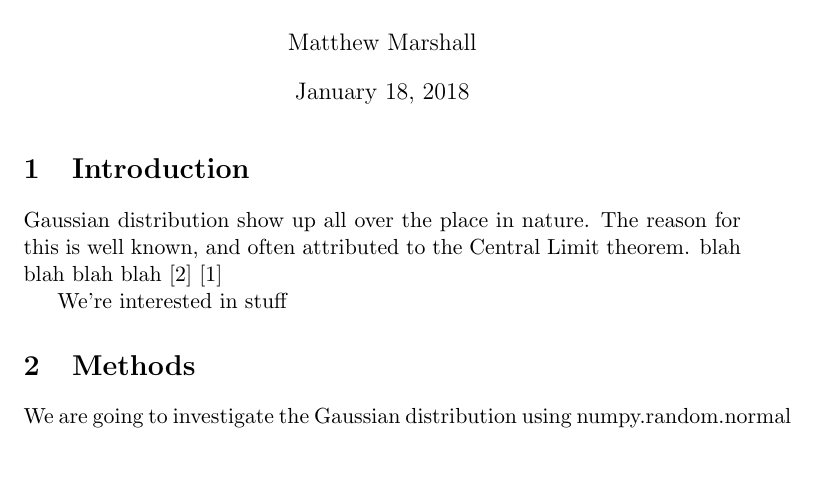
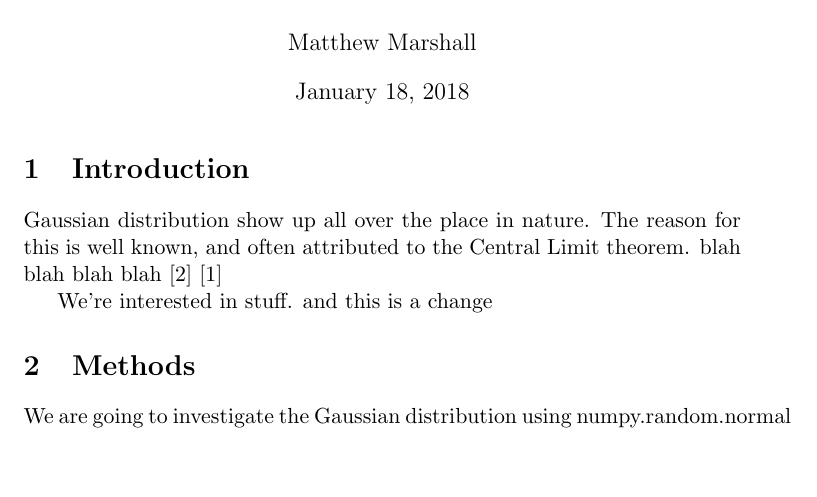
Before and after one commit to NE204-Fall2018/christopher-brand-lab0, a LaTeX document (report.tex, which reads text/introduction.tex): part of the page, cut so that both start at the same text. Compiled offline with pdfLaTeX.

Commit message:
Added a new line in introduction

```diff
--- a/text/introduction.tex
+++ b/text/introduction.tex
@@ -3,4 +3,4 @@ The reason for this is well known,
 and often attributed to the Central Limit theorem. blah blah blah blah
 \cite{clt} \cite{clt2}
 
-We're interested in stuff
+We're interested in stuff. and this is a change
```
